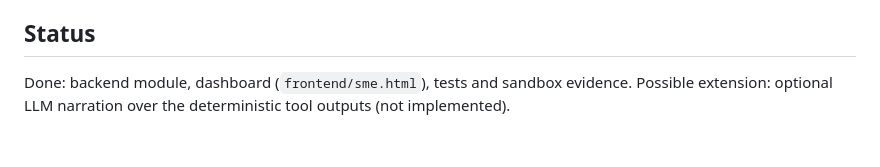
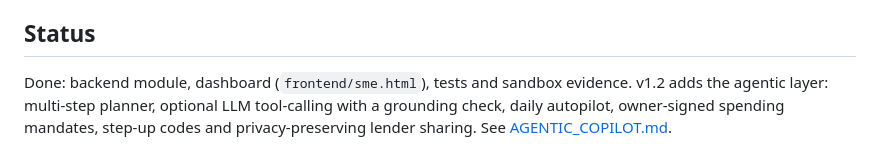
Before and after one commit to TarrushSaxena/OneGate, a Markdown page: docs/SME_COPILOT.md, the part around the change. Drawn GitHub-style.

Commit message:
feat(sme): agentic layer v1.2 (docs/SME_COPILOT.md)

```diff
--- a/docs/SME_COPILOT.md
+++ b/docs/SME_COPILOT.md
@@ -41,4 +41,4 @@ npm start                                # API on :3000
 Demo SME users (created by `npm run provision:demo` and listed on the dashboard's sign-in screen): `owner.ananya@company.com` (owner), `accounts.ananya@company.com` (accountant), `owner.chai@company.com`, `owner.pixelforge@company.com` and `viewer.pixelforge@company.com`. See `backend/sme/tenancy.js`.
 
 ## Status
-Done: backend module, dashboard (`frontend/sme.html`), tests and sandbox evidence. Possible extension: optional LLM narration over the deterministic tool outputs (not implemented).
+Done: backend module, dashboard (`frontend/sme.html`), tests and sandbox evidence. v1.2 adds the agentic layer: multi-step planner, optional LLM tool-calling with a grounding check, daily autopilot, owner-signed spending mandates, step-up codes and privacy-preserving lender sharing. See [AGENTIC_COPILOT.md](AGENTIC_COPILOT.md).
```
